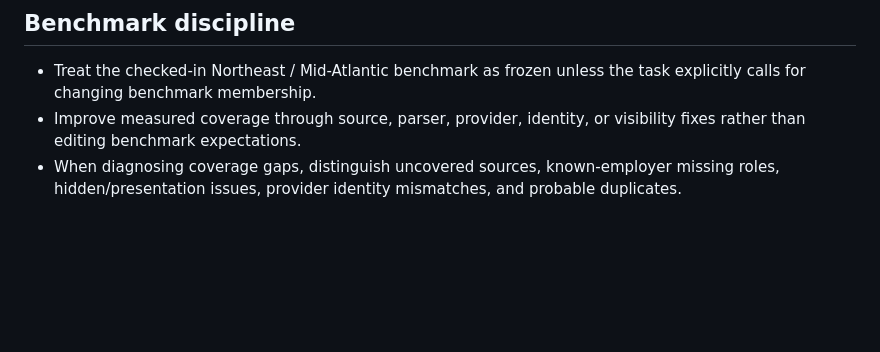
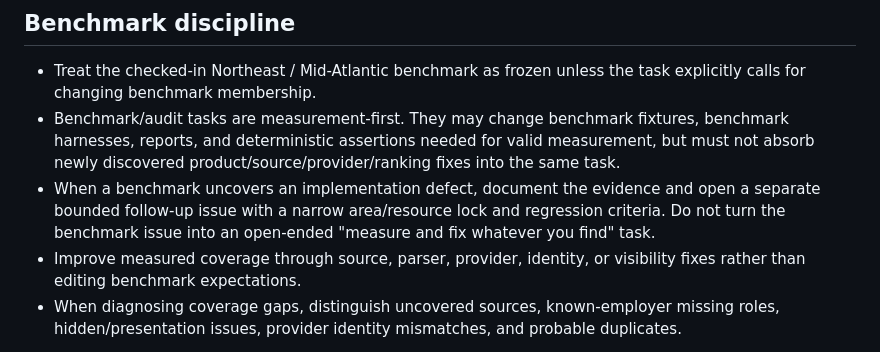
Before and after one commit to kaamilbadami/yartchives, a Markdown page: AGENTS.md, the part around the change. Drawn GitHub-style; blank space fills up the shorter version.

Commit message:
Document bounded benchmark follow-up policy

```diff
--- a/AGENTS.md
+++ b/AGENTS.md
@@ -34,6 +34,8 @@ These instructions apply to automated coding agents working in this repository.
 ## Benchmark discipline
 
 - Treat the checked-in Northeast / Mid-Atlantic benchmark as frozen unless the task explicitly calls for changing benchmark membership.
+- Benchmark/audit tasks are measurement-first. They may change benchmark fixtures, benchmark harnesses, reports, and deterministic assertions needed for valid measurement, but must not absorb newly discovered product/source/provider/ranking fixes into the same task.
+- When a benchmark uncovers an implementation defect, document the evidence and open a separate bounded follow-up issue with a narrow area/resource lock and regression criteria. Do not turn the benchmark issue into an open-ended "measure and fix whatever you find" task.
 - Improve measured coverage through source, parser, provider, identity, or visibility fixes rather than editing benchmark expectations.
 - When diagnosing coverage gaps, distinguish uncovered sources, known-employer missing roles, hidden/presentation issues, provider identity mismatches, and probable duplicates.
 
```
